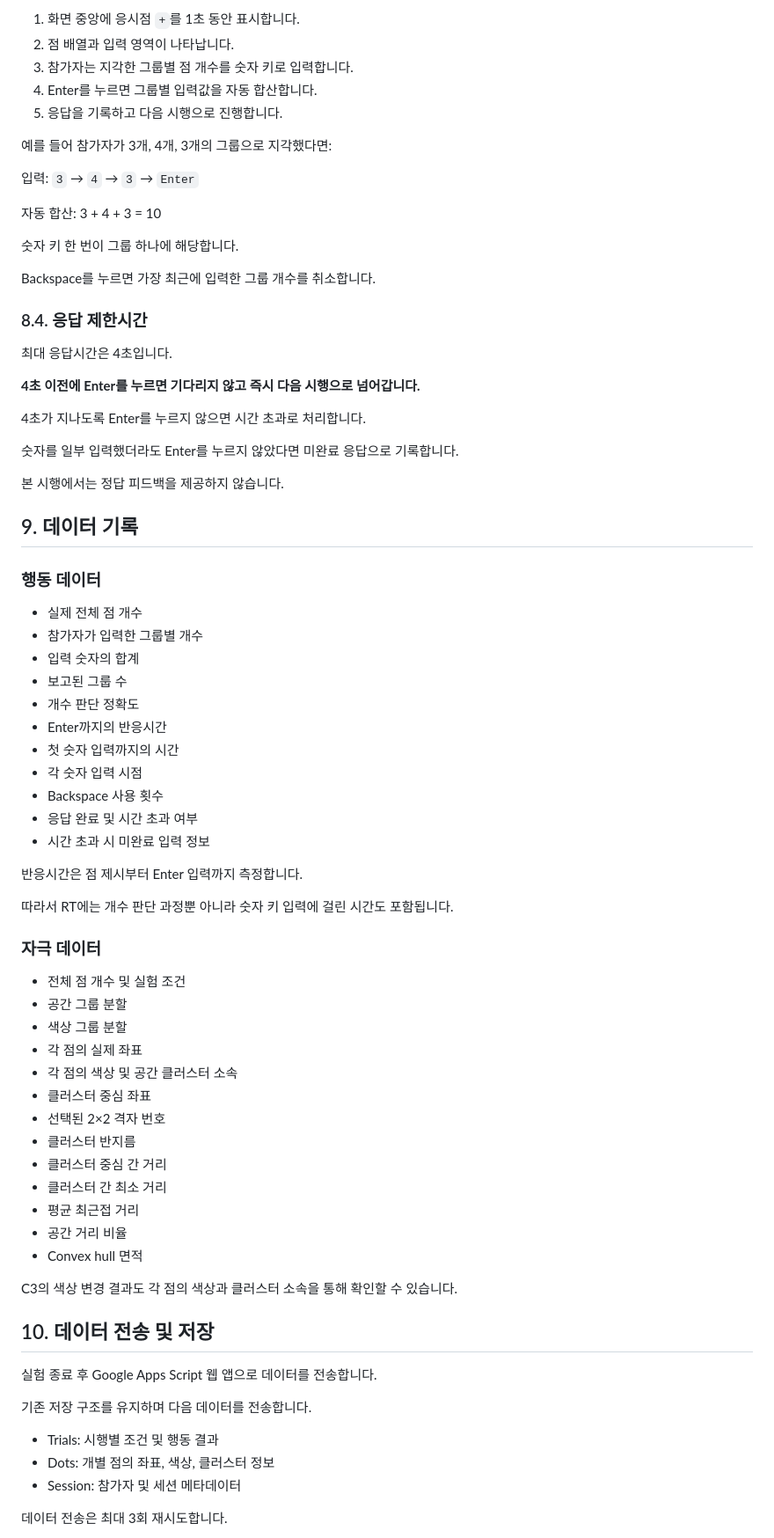
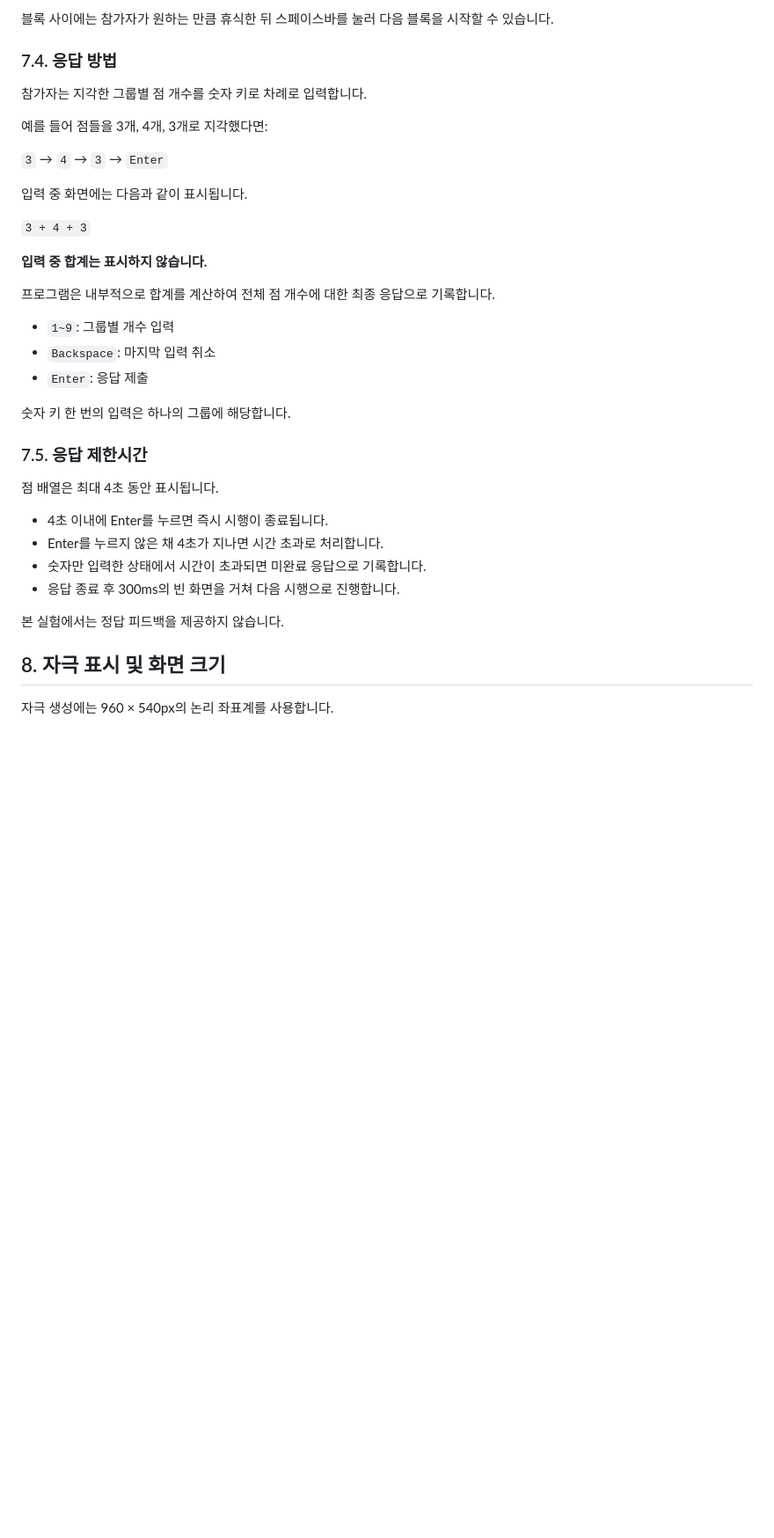
Before and after one commit to drg0829-hash/groupitizing, a Markdown page: README.md, the part around one of its changes. Shown at 88% size. GitHub-like rendering; blank space fills up the shorter version.

```diff
--- a/README.md
+++ b/README.md
@@ -248,79 +233,40 @@ C3와 달리 두 클러스터 모두 내부에 두 색이 섞여 있어야 합
 
-1. 화면 중앙에 응시점 `+`를 1초 동안 표시합니다.
-2. 점 배열과 입력 영역이 나타납니다.
-3. 참가자는 지각한 그룹별 점 개수를 숫자 키로 입력합니다.
-4. Enter를 누르면 그룹별 입력값을 자동 합산합니다.
-5. 응답을 기록하고 다음 시행으로 진행합니다.
+블록 사이에는 참가자가 원하는 만큼 휴식한 뒤 스페이스바를 눌러 다음 블록을 시작할 수 있습니다.
 
-예를 들어 참가자가 3개, 4개, 3개의 그룹으로 지각했다면:
+### 7.4. 응답 방법
 
-입력: `3` → `4` → `3` → `Enter`
+참가자는 지각한 그룹별 점 개수를 숫자 키로 차례로 입력합니다.
 
-자동 합산: 3 + 4 + 3 = 10
+예를 들어 점들을 3개, 4개, 3개로 지각했다면:
 
-숫자 키 한 번이 그룹 하나에 해당합니다.
+`3` → `4` → `3` → `Enter`
 
-Backspace를 누르면 가장 최근에 입력한 그룹 개수를 취소합니다.
+입력 중 화면에는 다음과 같이 표시됩니다.
 
-### 8.4. 응답 제한시간
+`3 + 4 + 3`
 
-최대 응답시간은 4초입니다.
+**입력 중 합계는 표시하지 않습니다.**
 
-**4초 이전에 Enter를 누르면 기다리지 않고 즉시 다음 시행으로 넘어갑니다.**
+프로그램은 내부적으로 합계를 계산하여 전체 점 개수에 대한 최종 응답으로 기록합니다.
 
-4초가 지나도록 Enter를 누르지 않으면 시간 초과로 처리합니다.
+- `1~9`: 그룹별 개수 입력
+- `Backspace`: 마지막 입력 취소
+- `Enter`: 응답 제출
 
-숫자를 일부 입력했더라도 Enter를 누르지 않았다면 미완료 응답으로 기록합니다.
+숫자 키 한 번의 입력은 하나의 그룹에 해당합니다.
 
-본 시행에서는 정답 피드백을 제공하지 않습니다.
+### 7.5. 응답 제한시간
 
-## 9. 데이터 기록
+점 배열은 최대 4초 동안 표시됩니다.
 
-### 행동 데이터
+- 4초 이내에 Enter를 누르면 즉시 시행이 종료됩니다.
+- Enter를 누르지 않은 채 4초가 지나면 시간 초과로 처리합니다.
+- 숫자만 입력한 상태에서 시간이 초과되면 미완료 응답으로 기록합니다.
+- 응답 종료 후 300ms의 빈 화면을 거쳐 다음 시행으로 진행합니다.
 
-- 실제 전체 점 개수
-- 참가자가 입력한 그룹별 개수
-- 입력 숫자의 합계
-- 보고된 그룹 수
-- 개수 판단 정확도
-- Enter까지의 반응시간
-- 첫 숫자 입력까지의 시간
-- 각 숫자 입력 시점
-- Backspace 사용 횟수
-- 응답 완료 및 시간 초과 여부
-- 시간 초과 시 미완료 입력 정보
+본 실험에서는 정답 피드백을 제공하지 않습니다.
 
-반응시간은 점 제시부터 Enter 입력까지 측정합니다.
+## 8. 자극 표시 및 화면 크기
 
-따라서 RT에는 개수 판단 과정뿐 아니라 숫자 키 입력에 걸린 시간도 포함됩니다.
+자극 생성에는 960 × 540px의 논리 좌표계를 사용합니다.
 
-### 자극 데이터
-
-- 전체 점 개수 및 실험 조건
-- 공간 그룹 분할
-- 색상 그룹 분할
-- 각 점의 실제 좌표
-- 각 점의 색상 및 공간 클러스터 소속
-- 클러스터 중심 좌표
-- 선택된 2×2 격자 번호
-- 클러스터 반지름
-- 클러스터 중심 간 거리
-- 클러스터 간 최소 거리
-- 평균 최근접 거리
-- 공간 거리 비율
-- Convex hull 면적
-
-C3의 색상 변경 결과도 각 점의 색상과 클러스터 소속을 통해 확인할 수 있습니다.
-
-## 10. 데이터 전송 및 저장
-
-실험 종료 후 Google Apps Script 웹 앱으로 데이터를 전송합니다.
-
-기존 저장 구조를 유지하며 다음 데이터를 전송합니다.
-
-- Trials: 시행별 조건 및 행동 결과
-- Dots: 개별 점의 좌표, 색상, 클러스터 정보
-- Session: 참가자 및 세션 메타데이터
-
-데이터 전송은 최대 3회 재시도합니다.
-
```
Also changed, not shown: other parts of README.md (+120 -182 lines).
